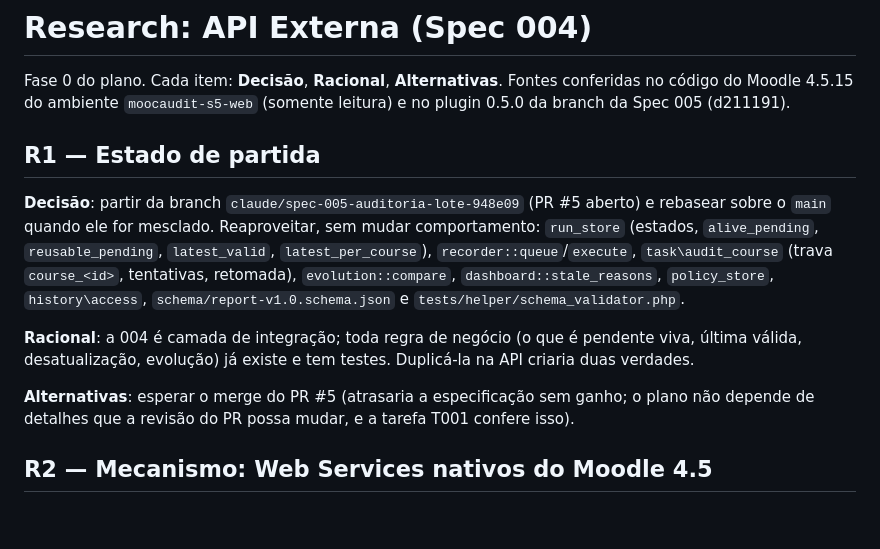
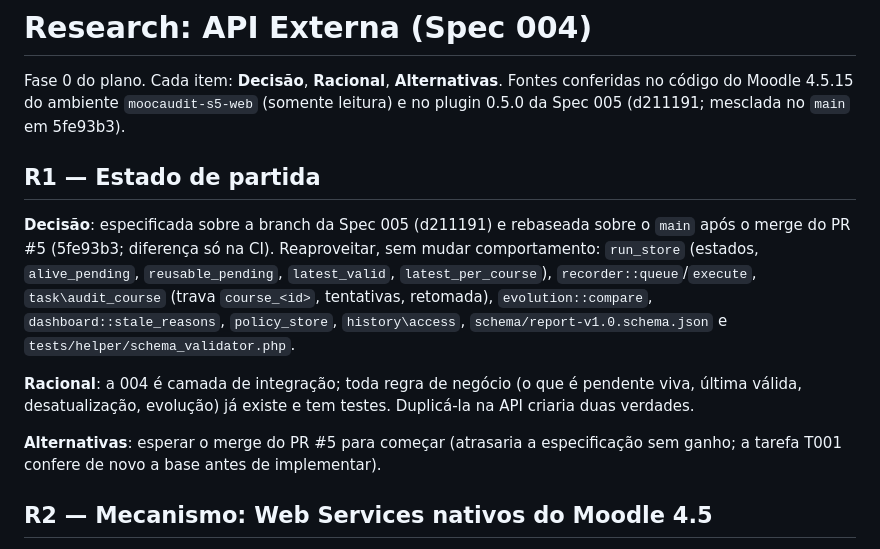
Before and after one commit to saymoncastro/checklist-mooc, a Markdown page: specs/004-api-externa/research.md, the part around the change. GitHub-like rendering; blank space fills up the shorter version.

```diff
--- a/specs/004-api-externa/research.md
+++ b/specs/004-api-externa/research.md
@@ -1,12 +1,12 @@
 # Research: API Externa (Spec 004)
 
 Fase 0 do plano. Cada item: **Decisão**, **Racional**, **Alternativas**. Fontes conferidas no código do Moodle 4.5.15
-do ambiente `moocaudit-s5-web` (somente leitura) e no plugin 0.5.0 da branch da Spec 005 (d211191).
+do ambiente `moocaudit-s5-web` (somente leitura) e no plugin 0.5.0 da Spec 005 (d211191; mesclada no `main` em 5fe93b3).
 
 ## R1 — Estado de partida
 
-**Decisão**: partir da branch `claude/spec-005-auditoria-lote-948e09` (PR #5 aberto) e rebasear sobre o `main` quando
-ele for mesclado. Reaproveitar, sem mudar comportamento: `run_store` (estados, `alive_pending`, `reusable_pending`,
+**Decisão**: especificada sobre a branch da Spec 005 (d211191) e rebaseada sobre o `main` após o merge do PR #5
+(5fe93b3; diferença só na CI). Reaproveitar, sem mudar comportamento: `run_store` (estados, `alive_pending`, `reusable_pending`,
 `latest_valid`, `latest_per_course`), `recorder::queue`/`execute`, `task\audit_course` (trava `course_<id>`,
 tentativas, retomada), `evolution::compare`, `dashboard::stale_reasons`, `policy_store`, `history\access`,
 `schema/report-v1.0.schema.json` e `tests/helper/schema_validator.php`.
@@ -14,8 +14,8 @@ tentativas, retomada), `evolution::compare`, `dashboard::stale_reasons`, `policy
 **Racional**: a 004 é camada de integração; toda regra de negócio (o que é pendente viva, última válida,
 desatualização, evolução) já existe e tem testes. Duplicá-la na API criaria duas verdades.
 
-**Alternativas**: esperar o merge do PR #5 (atrasaria a especificação sem ganho; o plano não depende de detalhes que a
-revisão do PR possa mudar, e a tarefa T001 confere isso).
+**Alternativas**: esperar o merge do PR #5 para começar (atrasaria a especificação sem ganho; a tarefa T001 confere de
+novo a base antes de implementar).
 
 ## R2 — Mecanismo: Web Services nativos do Moodle 4.5
 
```
Also changed, not shown: specs/004-api-externa/spec.md (+5 -5 lines), specs/004-api-externa/tasks.md (+1 -1 lines).
